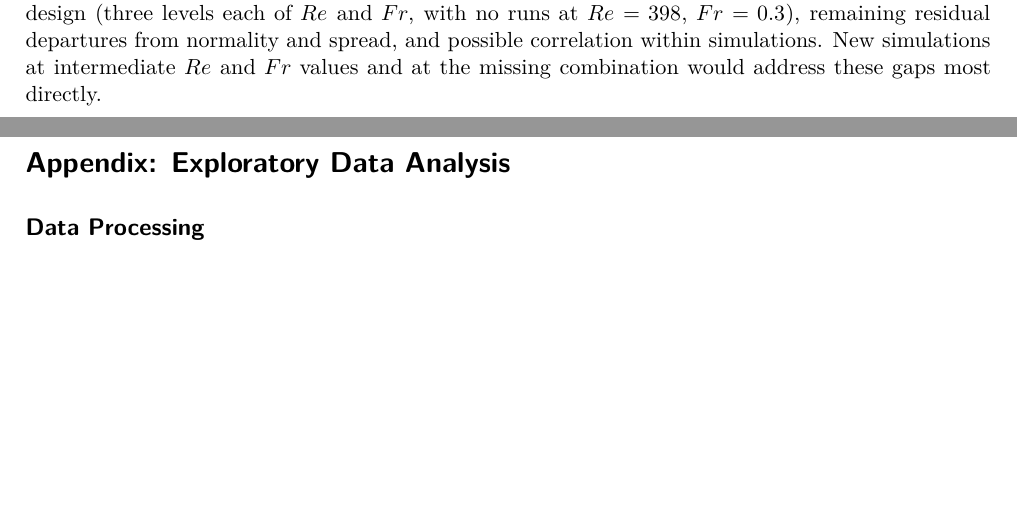
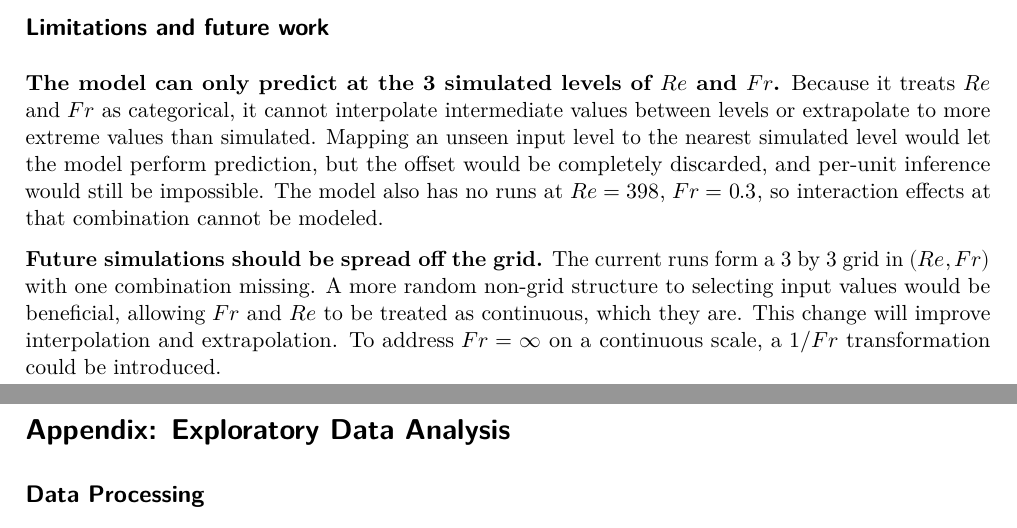
Before and after one commit to A3NC/sta325-case-study, a Quarto document (report.qmd): two parts of pages 4 and 5 of 8 before the commit and two parts of pages 5 and 6 of 9 after it, joined at a grey line, cut at the place of the change, the shorter picture padded with empty space. The pictures show the output file report.pdf that the author committed with the source.

Commit message:
Add limitations and future work section

```diff
--- a/report.qmd
+++ b/report.qmd
@@ -269,4 +269,3 @@ bind_rows(pred_grid, obs) |>
 
 # Conclusion
 
-Each parameter shapes the cluster-size distribution in a different way. Turbulence intensity is strongly associated with cluster scale, while strong gravity is associated with heavier tails when turbulence is weak. The cubic model also indicates that the association with particle inertia changes across the observed $St$ range. Because gravity's influence varies with turbulence strength, conclusions drawn at one turbulence level should not be assumed to hold at another. The model predicts mean cluster volume most precisely; uncertainty is wider for the other statistics. Its main limitations are the small design (three levels each of $Re$ and $Fr$, with no runs at $Re = 398$, $Fr = 0.3$), remaining residual departures from normality and spread, and possible correlation within simulations. New simulations at intermediate $Re$ and $Fr$ values and at the missing combination would address these gaps most directly.
@@ -273,3 +274,8 @@ Each parameter shapes the cluster-size distribution in a different way. Turbulen
+## Limitations and future work
+
+**The model can only predict at the 3 simulated levels of $Re$ and $Fr$.** Because it treats $Re$ and $Fr$ as categorical, it cannot interpolate intermediate values between levels or extrapolate to more extreme values than simulated. Mapping an unseen input level to the nearest simulated level would let the model perform prediction, but the offset would be completely discarded, and per-unit inference would still be impossible. The model also has no runs at $Re = 398$, $Fr = 0.3$, so interaction effects at that combination cannot be modeled.
+
+**Future simulations should be spread off the grid.** The current runs form a 3 by 3 grid in $(Re, Fr)$ with one combination missing. A more random non-grid structure to selecting input values would be beneficial, allowing $Fr$ and $Re$ to be treated as continuous, which they are. This change will improve interpolation and extrapolation. To address $Fr = \infty$ on a continuous scale, a $1/Fr$ transformation could be introduced.
 
 {{< pagebreak >}}
 
```
Also changed, not shown: report.pdf, report.qmd (2 more changed lines).
